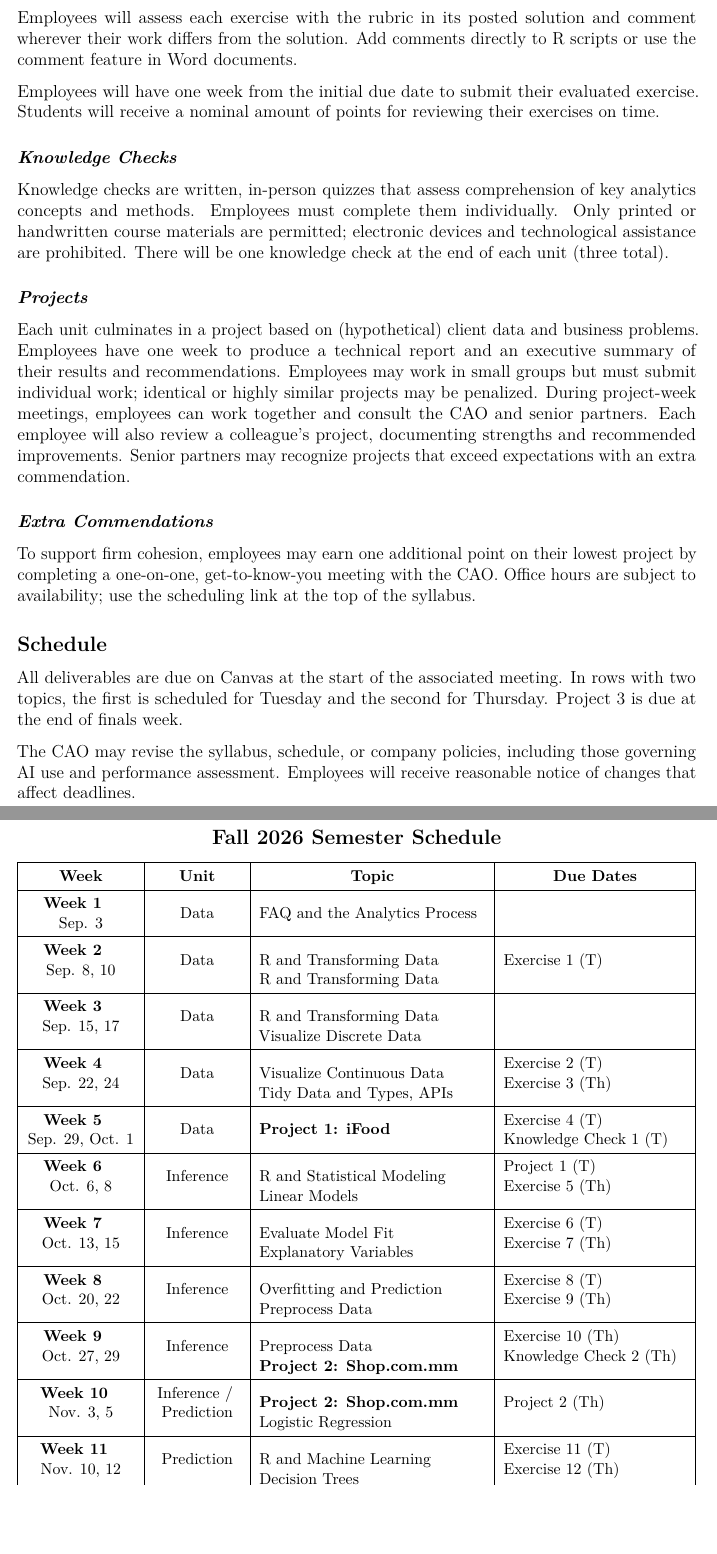
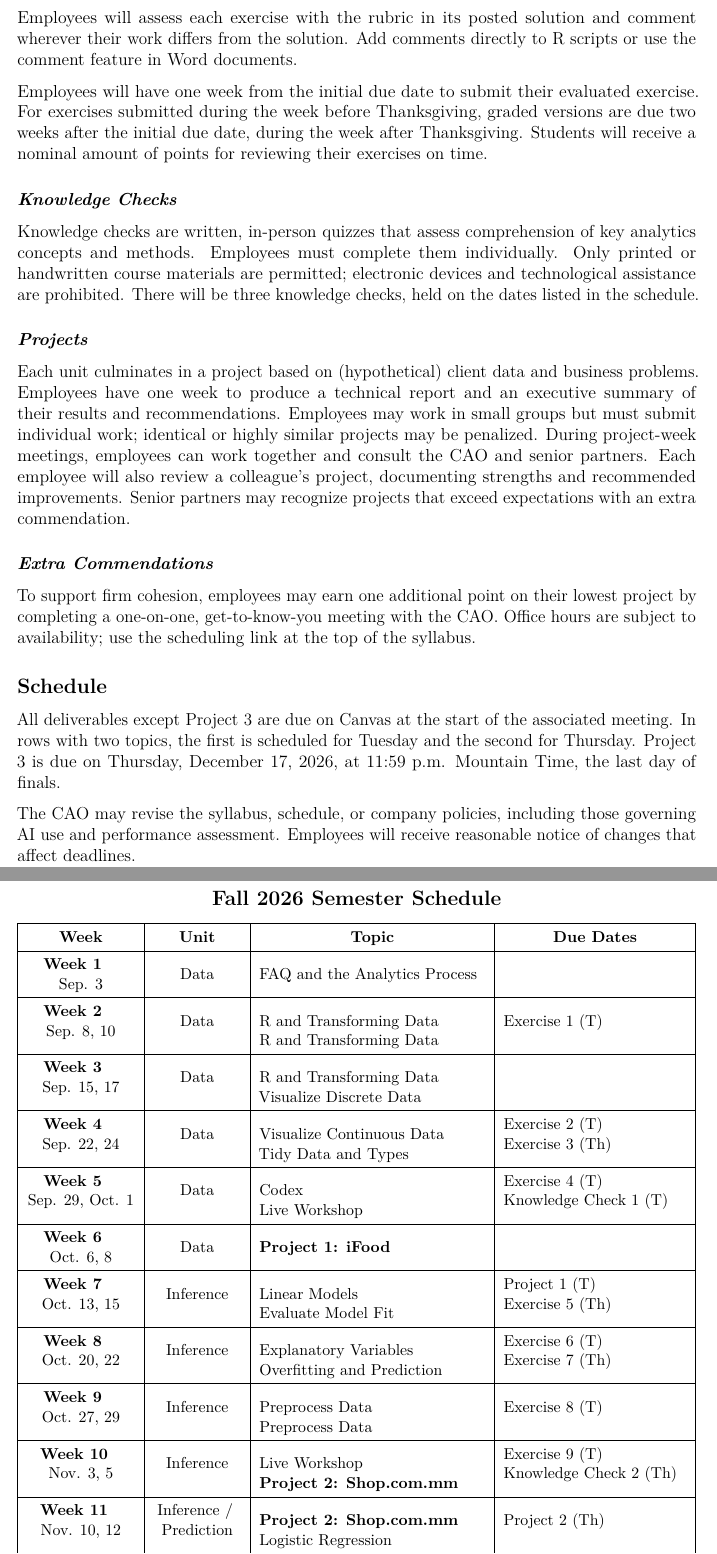
Before and after one commit to cdbale/411-Syllabus, an R Markdown document (Syllabus.Rmd): two parts of pages 5 and 6 of 9, joined at a grey line, cut so that both start at the same text, the shorter picture padded with empty space. Rendered offline with R 4.5, knitr and Pandoc, then LaTeX, with nearby package versions.

Commit message:
Revise Fall 2026 schedule, exercises, and syllabus deadlines

```diff
--- a/Syllabus.Rmd
+++ b/Syllabus.Rmd
@@ -155,11 +155,11 @@ There are 17 skill-building exercises, due on the dates listed in the schedule.
 
 Employees will assess each exercise with the rubric in its posted solution and comment wherever their work differs from the solution. Add comments directly to R scripts or use the comment feature in Word documents.
 
-Employees will have one week from the initial due date to submit their evaluated exercise. Students will receive a nominal amount of points for reviewing their exercises on time.
+Employees will have one week from the initial due date to submit their evaluated exercise. For exercises submitted during the week before Thanksgiving, graded versions are due two weeks after the initial due date, during the week after Thanksgiving. Students will receive a nominal amount of points for reviewing their exercises on time.
 
 ### *Knowledge Checks*
 
-Knowledge checks are written, in-person quizzes that assess comprehension of key analytics concepts and methods. Employees must complete them individually. Only printed or handwritten course materials are permitted; electronic devices and technological assistance are prohibited. There will be one knowledge check at the end of each unit (three total).
+Knowledge checks are written, in-person quizzes that assess comprehension of key analytics concepts and methods. Employees must complete them individually. Only printed or handwritten course materials are permitted; electronic devices and technological assistance are prohibited. There will be three knowledge checks, held on the dates listed in the schedule.
 
 ### *Projects*
 
@@ -171,7 +171,7 @@ To support firm cohesion, employees may earn one additional point on their lowes
 
 ## Schedule
 
-All deliverables are due on Canvas at the start of the associated meeting. In rows with two topics, the first is scheduled for Tuesday and the second for Thursday. Project 3 is due at the end of finals week.
+All deliverables except Project 3 are due on Canvas at the start of the associated meeting. In rows with two topics, the first is scheduled for Tuesday and the second for Thursday. Project 3 is due on Thursday, December 17, 2026, at 11:59 p.m. Mountain Time, the last day of finals.
 
 The CAO may revise the syllabus, schedule, or company policies, including those governing AI use and performance assessment. Employees will receive reasonable notice of changes that affect deadlines.
 
@@ -198,35 +198,35 @@ The CAO may revise the syllabus, schedule, or company policies, including those
   & \\
 \hline
 \textbf{Week 4}\newline Sep. 22, 24 & Data
-  & Visualize Continuous Data\newline Tidy Data and Types, APIs
+  & Visualize Continuous Data\newline Tidy Data and Types
   & Exercise 2 (T)\newline Exercise 3 (Th) \\
 \hline
 \textbf{Week 5}\newline Sep. 29, Oct. 1 & Data
-  & \textbf{Project 1: iFood}
+  & Codex\newline Live Workshop
   & Exercise 4 (T)\newline Knowledge Check 1 (T) \\
 \hline
-\textbf{Week 6}\newline Oct. 6, 8 & Inference
-  & R and Statistical Modeling\newline Linear Models
+\textbf{Week 6}\newline Oct. 6, 8 & Data
+  & \textbf{Project 1: iFood}
+  & \\
+\hline
+\textbf{Week 7}\newline Oct. 13, 15 & Inference
+  & Linear Models\newline Evaluate Model Fit
   & Project 1 (T)\newline Exercise 5 (Th) \\
 \hline
-\textbf{Week 7}\newline Oct. 13, 15 & Inference
-  & Evaluate Model Fit\newline Explanatory Variables
+\textbf{Week 8}\newline Oct. 20, 22 & Inference
+  & Explanatory Variables\newline Overfitting and Prediction
   & Exercise 6 (T)\newline Exercise 7 (Th) \\
 \hline
-\textbf{Week 8}\newline Oct. 20, 22 & Inference
-  & Overfitting and Prediction\newline Preprocess Data
-  & Exercise 8 (T)\newline Exercise 9 (Th) \\
+\textbf{Week 9}\newline Oct. 27, 29 & Inference
+  & Preprocess Data\newline Preprocess Data
+  & Exercise 8 (T) \\
 \hline
-\textbf{Week 9}\newline Oct. 27, 29 & Inference
-  & Preprocess Data\newline \textbf{Project 2: Shop.com.mm}
-  & Exercise 10 (Th)\newline Knowledge Check 2 (Th) \\
+\textbf{Week 10}\newline Nov. 3, 5 & Inference
+  & Live Workshop\newline \textbf{Project 2: Shop.com.mm}
+  & Exercise 9 (T)\newline Knowledge Check 2 (Th) \\
 \hline
-\textbf{Week 10}\newline Nov. 3, 5 & Inference /\newline Prediction
+\textbf{Week 11}\newline Nov. 10, 12 & Inference /\newline Prediction
   & \textbf{Project 2: Shop.com.mm}\newline Logistic Regression
   & Project 2 (Th) \\
 \hline
-\textbf{Week 11}\newline Nov. 10, 12 & Prediction
-  & R and Machine Learning\newline Decision Trees
-  & Exercise 11 (T)\newline Exercise 12 (Th) \\
-\hline
 \textbf{Week 12}\newline Nov. 17, 19 & Prediction
```
Also changed, not shown: Syllabus.pdf, Syllabus.Rmd (17 more changed lines).
